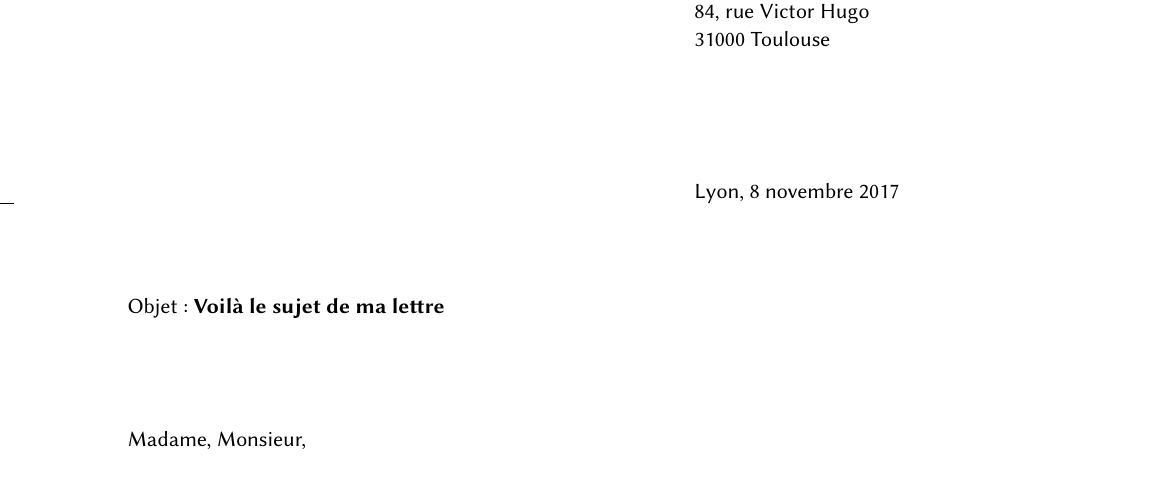
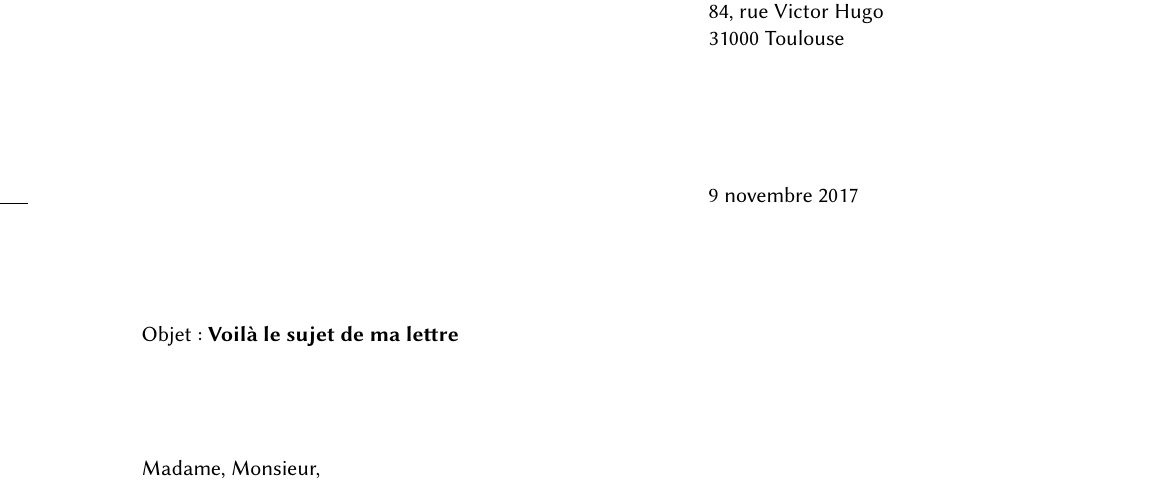
Before and after one commit to teddy-gustiaux/epistola, a LaTeX document (template-french/template-french.tex): part of the page, cut so that both start at the same text. The pictures show the PDF file template-french/template-french.pdf that the author committed with the source.

Commit message:
Updated French example

```diff
--- a/template-french/template-french.tex
+++ b/template-french/template-french.tex
@@ -8,7 +8,8 @@
 
 % ============== INFORMATIONS ==============
 \object{Voilà le sujet de ma lettre}
-\lieu{Lyon}
+% Facultatif (ne pas remplir)
+\location{}
 \date{\today}
 
 \recipient{Madame Dupont\\84, rue Victor Hugo\\31000 Toulouse}
```
Also changed, not shown: template-french/template-french.pdf, 1 other file.
